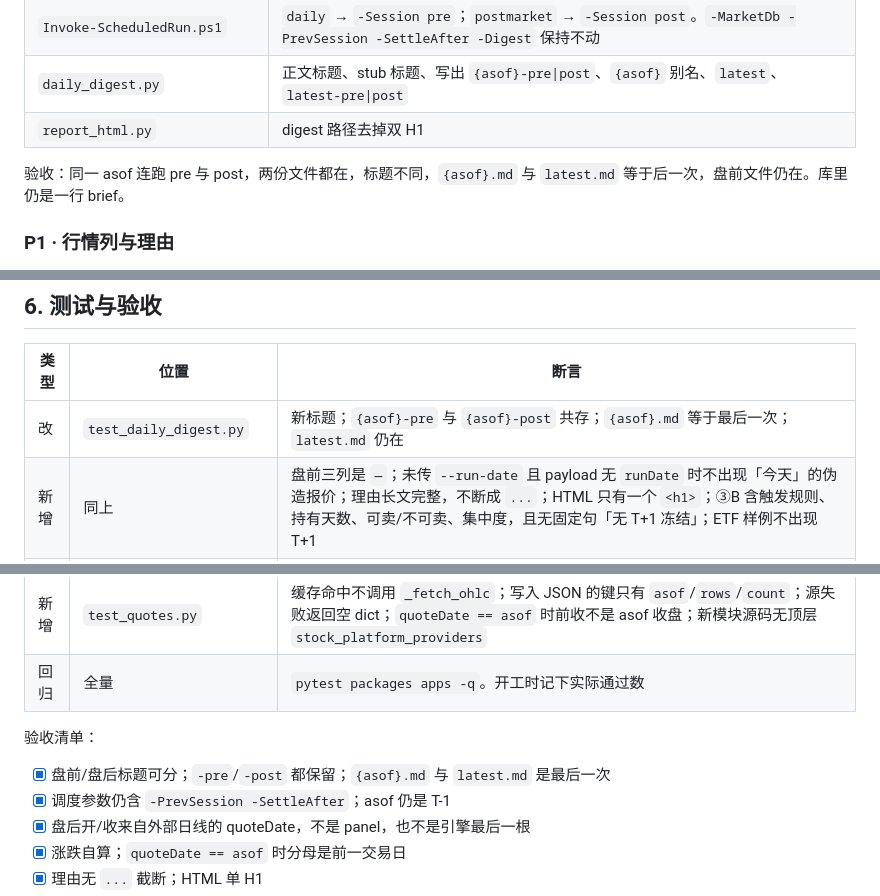
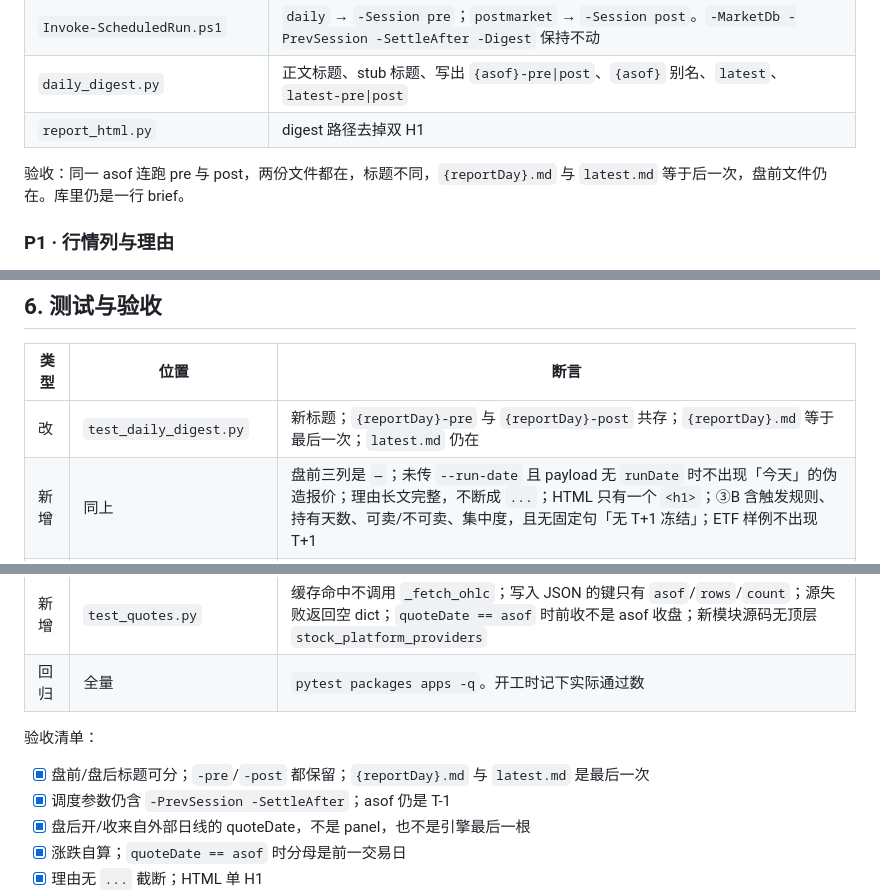
Before and after one commit to deTian0/stock-platform, a Markdown page: docs/plans/digest-pre-post-redesign.md, 3 parts joined by grey strips. GitHub-like rendering.

```diff
--- a/docs/plans/digest-pre-post-redesign.md
+++ b/docs/plans/digest-pre-post-redesign.md
@@ -278,7 +280,7 @@ select_secondary(items, *, profile: Literal["quality", "short"], top_k: int = 5)
 | `daily_digest.py` | 正文标题、stub 标题、写出 `{asof}-pre\|post`、`{asof}` 别名、`latest`、`latest-pre\|post` |
 | `report_html.py` | digest 路径去掉双 H1 |
 
-验收：同一 asof 连跑 pre 与 post，两份文件都在，标题不同，`{asof}.md` 与 `latest.md` 等于后一次，盘前文件仍在。库里仍是一行 brief。
+验收：同一 asof 连跑 pre 与 post，两份文件都在，标题不同，`{reportDay}.md` 与 `latest.md` 等于后一次，盘前文件仍在。库里仍是一行 brief。
 
 ### P1 · 行情列与理由
 
@@ -305,7 +307,7 @@ select_secondary(items, *, profile: Literal["quality", "short"], top_k: int = 5)
 
 | 类型 | 位置 | 断言 |
 |---|---|---|
-| 改 | `test_daily_digest.py` | 新标题；`{asof}-pre` 与 `{asof}-post` 共存；`{asof}.md` 等于最后一次；`latest.md` 仍在 |
+| 改 | `test_daily_digest.py` | 新标题；`{reportDay}-pre` 与 `{reportDay}-post` 共存；`{reportDay}.md` 等于最后一次；`latest.md` 仍在 |
 | 新增 | 同上 | 盘前三列是 `—`；未传 `--run-date` 且 payload 无 `runDate` 时不出现「今天」的伪造报价；理由长文完整，不断成 `...`；HTML 只有一个 `<h1>`；③B 含触发规则、持有天数、可卖/不可卖、集中度，且无固定句「无 T+1 冻结」；ETF 样例不出现 T+1 |
 | 新增 | `test_secondary_pick.py` | ST 两套 profile 都剔除；`amount` 按元比较（`29999999` 落选，`30000000` 不因流动性落选）；`rev_chg=-0.26` 触发 E3，`rev_chg=-0.25` 不触发；`rs20=-3.01` 触发 S4，`rs20=-3` 与 `rs20=-0.03` 都不触发；不足 5 只不补齐；同一输入两种 profile 排序不同；长线在 `|rs20|` 更大时趋势分更低；缺字段的行落选，且结果不等于「删掉该维再归一」的排名；可评分不足 2 只时 `selected` 为空 |
 | 新增 | `test_rankings.py` | `pool` 宽 10，`items` 宽 5；pool 的代码与 ②A 头部不相交；`hit_tracking` 仍只读生产 items |
@@ -314,7 +316,7 @@ select_secondary(items, *, profile: Literal["quality", "short"], top_k: int = 5)
 
 验收清单：
 
-- [x] 盘前/盘后标题可分；`-pre`/`-post` 都保留；`{asof}.md` 与 `latest.md` 是最后一次
+- [x] 盘前/盘后标题可分；`-pre`/`-post` 都保留；`{reportDay}.md` 与 `latest.md` 是最后一次
 - [x] 调度参数仍含 `-PrevSession -SettleAfter`；asof 仍是 T-1
 - [x] 盘后开/收来自外部日线的 quoteDate，不是 panel，也不是引擎最后一根
 - [x] 涨跌自算；`quoteDate == asof` 时分母是前一交易日
```
Also changed, not shown: other parts of docs/plans/digest-pre-post-redesign.md (+9 -7 lines).
